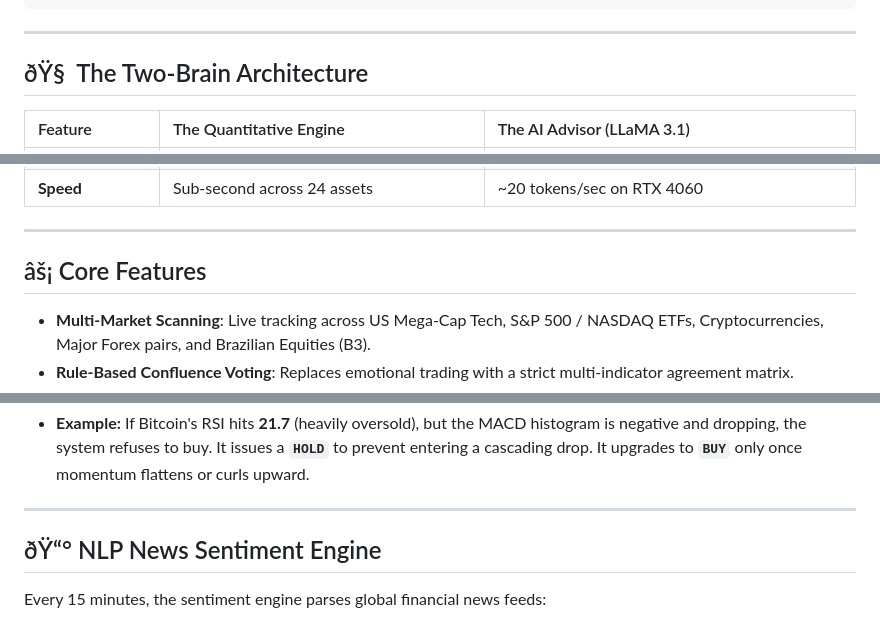
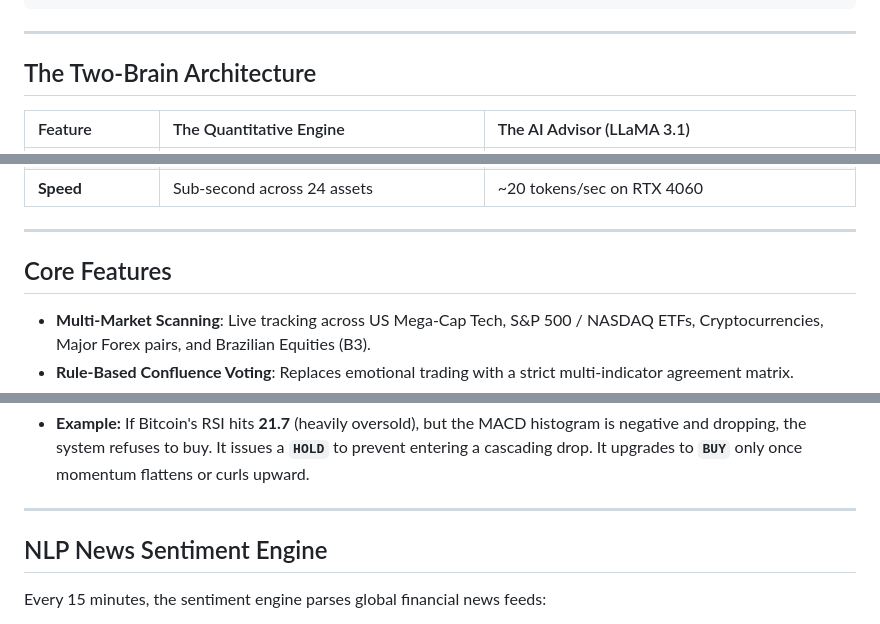
Before and after one commit to jpmaraujo1/finance-sys, a Markdown page: README.md, 3 parts joined by grey strips. GitHub-like rendering.

```diff
--- a/README.md
+++ b/README.md
@@ -90,7 +83,7 @@ Most commercial financial AI products charge recurring monthly subscriptions ($2
 
 ---
 
-## ðŸ§  The Two-Brain Architecture
+## The Two-Brain Architecture
 
 | Feature | The Quantitative Engine | The AI Advisor (LLaMA 3.1) |
 | :--- | :--- | :--- |
@@ -102,7 +95,7 @@ Most commercial financial AI products charge recurring monthly subscriptions ($2
 
 ---
 
-## âš¡ Core Features
+## Core Features
 
 - **Multi-Market Scanning**: Live tracking across US Mega-Cap Tech, S&P 500 / NASDAQ ETFs, Cryptocurrencies, Major Forex pairs, and Brazilian Equities (B3).
 - **Rule-Based Confluence Voting**: Replaces emotional trading with a strict multi-indicator agreement matrix.
@@ -189,7 +182,7 @@ The engine requires **multi-factor confirmation** before issuing actionable trad
 
 ---
 
-## ðŸ“° NLP News Sentiment Engine
+## NLP News Sentiment Engine
 
 Every 15 minutes, the sentiment engine parses global financial news feeds:
 - **Global / US:** Yahoo Finance RSS, Investing.com
```
Also changed, not shown: other parts of README.md (+15 -25 lines).
